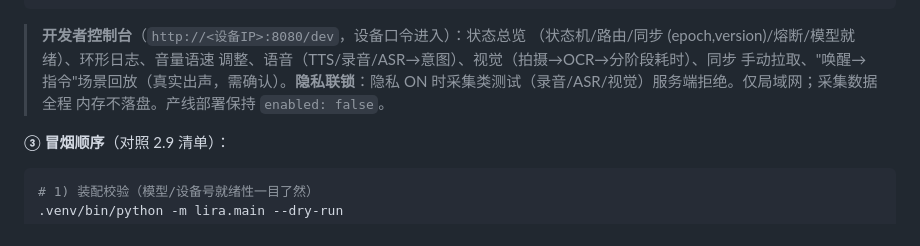
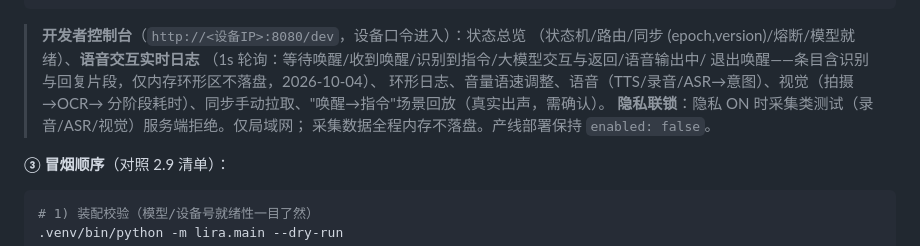
Before and after one commit to JoeYZXd/LIRA, a Markdown page: deploy/SETUP.md, the part around the change. GitHub-like rendering.

Commit message:
docs(deploy): dev 控制台能力清单补语音交互实时日志
Co-Authored-By: Claude Code <noreply@anthropic.com>

````diff
--- a/deploy/SETUP.md
+++ b/deploy/SETUP.md
@@ -375,11 +375,13 @@ dev_console:
 ```
 
 > **开发者控制台**（`http://<设备IP>:8080/dev`，设备口令进入）：状态总览
-> （状态机/路由/同步 (epoch,version)/熔断/模型就绪）、环形日志、音量语速
-> 调整、语音（TTS/录音/ASR→意图）、视觉（拍摄→OCR→分阶段耗时）、同步
-> 手动拉取、"唤醒→指令"场景回放（真实出声，需确认）。**隐私联锁**：隐私
-> ON 时采集类测试（录音/ASR/视觉）服务端拒绝。仅局域网；采集数据全程
-> 内存不落盘。产线部署保持 `enabled: false`。
+> （状态机/路由/同步 (epoch,version)/熔断/模型就绪）、**语音交互实时日志**
+> （1s 轮询：等待唤醒/收到唤醒/识别到指令/大模型交互与返回/语音输出中/
+> 退出唤醒——条目含识别与回复片段，仅内存环形区不落盘，2026-10-04）、
+> 环形日志、音量语速调整、语音（TTS/录音/ASR→意图）、视觉（拍摄→OCR→
+> 分阶段耗时）、同步手动拉取、"唤醒→指令"场景回放（真实出声，需确认）。
+> **隐私联锁**：隐私 ON 时采集类测试（录音/ASR/视觉）服务端拒绝。仅局域网；
+> 采集数据全程内存不落盘。产线部署保持 `enabled: false`。
 
 **③ 冒烟顺序**（对照 2.9 清单）：
 
````
